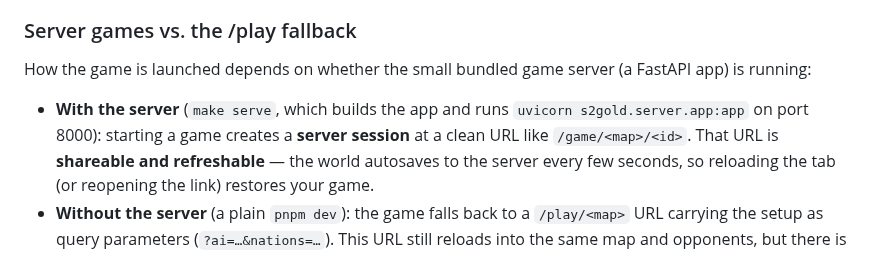
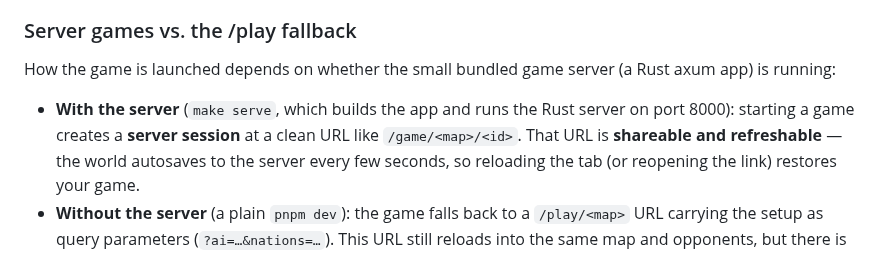
Before and after one commit to mortenoh/s2gold, a Markdown page: docs/GUIDE.md, the part around the change. GitHub-like rendering.

```diff
--- a/docs/GUIDE.md
+++ b/docs/GUIDE.md
@@ -77,10 +77,10 @@ Choosing **Unlimited play** opens the setup screen.
 ### Server games vs. the /play fallback
 
 How the game is launched depends on whether the small bundled game server (a
-FastAPI app) is running:
+Rust axum app) is running:
 
 - **With the server** (`make serve`, which builds the app and runs
-  `uvicorn s2gold.server.app:app` on port 8000): starting a game creates a
+  the Rust server on port 8000): starting a game creates a
   **server session** at a clean URL like `/game/<map>/<id>`. That URL is
   **shareable and refreshable** — the world autosaves to the server every few
   seconds, so reloading the tab (or reopening the link) restores your game.
```
Also changed, not shown: ROADMAP.md (+26 -0 lines), docs/PLAN.md (+6 -2 lines).
